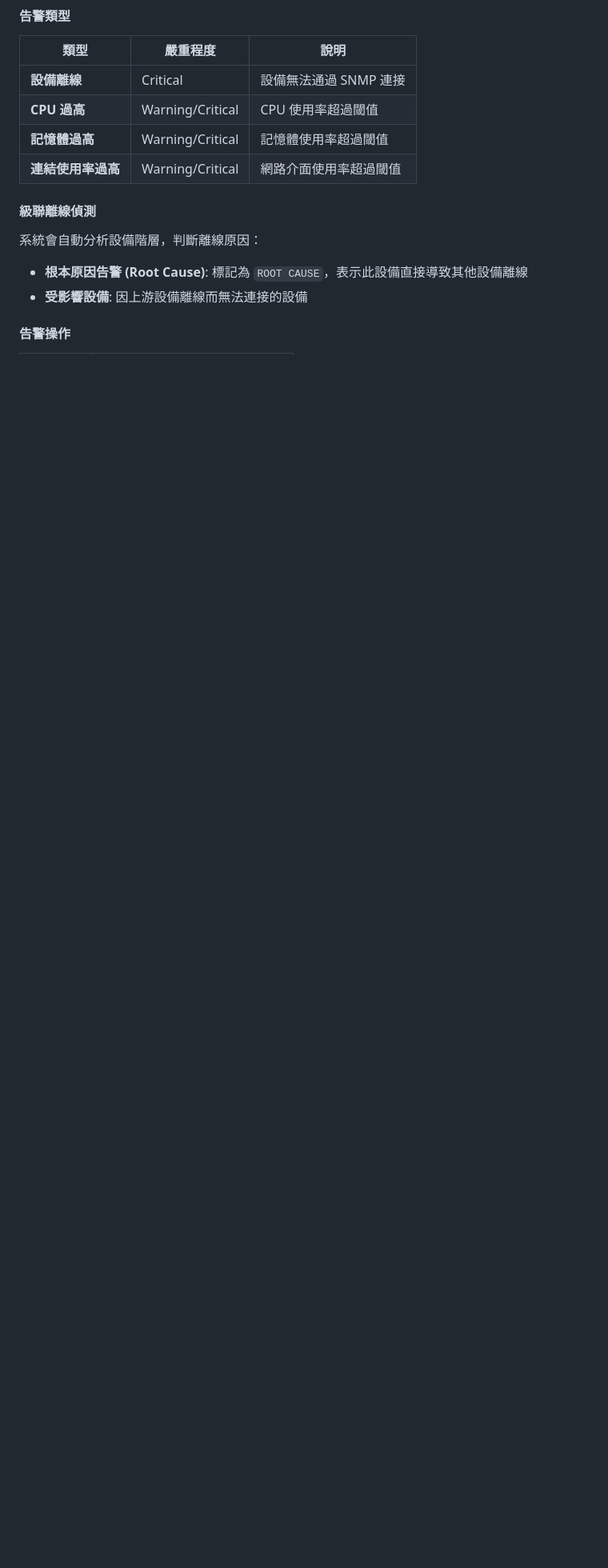
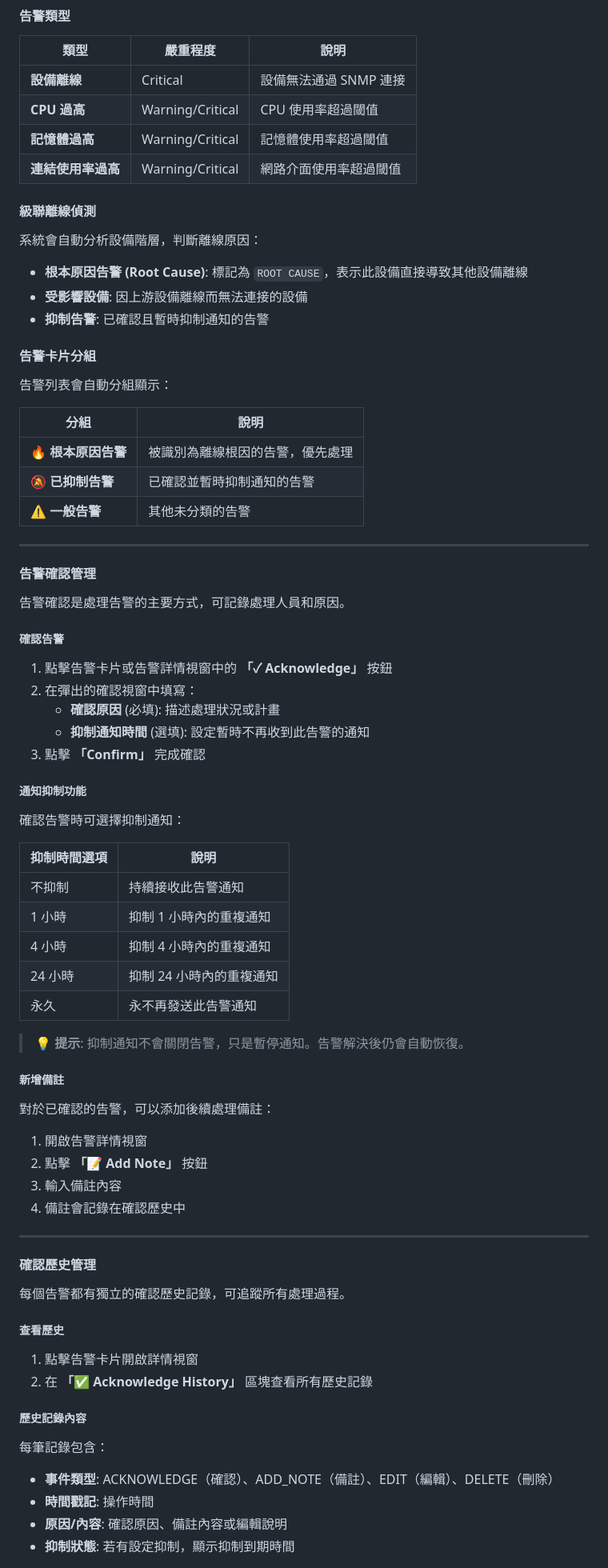
Before and after one commit to nox913106/DEV-lldp-topomon, a Markdown page: docs/USER_MANUAL.md, the part around one of its changes. Shown at 80% size. Drawn GitHub-style; blank space fills up the shorter version.

```diff
--- a/docs/USER_MANUAL.md
+++ b/docs/USER_MANUAL.md
@@ -174,5 +174,71 @@ uvicorn app.main:app --host 0.0.0.0 --port 8080
 
 - **根本原因告警 (Root Cause)**: 標記為 `ROOT CAUSE`，表示此設備直接導致其他設備離線
 - **受影響設備**: 因上游設備離線而無法連接的設備
+- **抑制告警**: 已確認且暫時抑制通知的告警
 
-#### 告警操作
+#### 告警卡片分組
+
+告警列表會自動分組顯示：
+
+| 分組 | 說明 |
+|-----|-----|
+| 🔥 **根本原因告警** | 被識別為離線根因的告警，優先處理 |
+| 🔕 **已抑制告警** | 已確認並暫時抑制通知的告警 |
+| ⚠️ **一般告警** | 其他未分類的告警 |
+
+---
+
+#### 告警確認管理
+
+告警確認是處理告警的主要方式，可記錄處理人員和原因。
+
+##### 確認告警
+
+1. 點擊告警卡片或告警詳情視窗中的 **「✓ Acknowledge」** 按鈕
+2. 在彈出的確認視窗中填寫：
+   - **確認原因** (必填): 描述處理狀況或計畫
+   - **抑制通知時間** (選填): 設定暫時不再收到此告警的通知
+3. 點擊 **「Confirm」** 完成確認
+
+##### 通知抑制功能
+
+確認告警時可選擇抑制通知：
+
+| 抑制時間選項 | 說明 |
+|-------------|-----|
+| 不抑制 | 持續接收此告警通知 |
+| 1 小時 | 抑制 1 小時內的重複通知 |
+| 4 小時 | 抑制 4 小時內的重複通知 |
+| 24 小時 | 抑制 24 小時內的重複通知 |
+| 永久 | 永不再發送此告警通知 |
+
+> 💡 **提示**: 抑制通知不會關閉告警，只是暫停通知。告警解決後仍會自動恢復。
+
+##### 新增備註
+
+對於已確認的告警，可以添加後續處理備註：
+
+1. 開啟告警詳情視窗
+2. 點擊 **「📝 Add Note」** 按鈕
+3. 輸入備註內容
+4. 備註會記錄在確認歷史中
+
+---
+
+#### 確認歷史管理
+
+每個告警都有獨立的確認歷史記錄，可追蹤所有處理過程。
+
+##### 查看歷史
+
+1. 點擊告警卡片開啟詳情視窗
+2. 在 **「✅ Acknowledge History」** 區塊查看所有歷史記錄
+
+##### 歷史記錄內容
+
+每筆記錄包含：
+- **事件類型**: ACKNOWLEDGE（確認）、ADD_NOTE（備註）、EDIT（編輯）、DELETE（刪除）
+- **時間戳記**: 操作時間
+- **原因/內容**: 確認原因、備註內容或編輯說明
+- **抑制狀態**: 若有設定抑制，顯示抑制到期時間
+
```
Also changed, not shown: other parts of docs/USER_MANUAL.md (+125 -13 lines).
